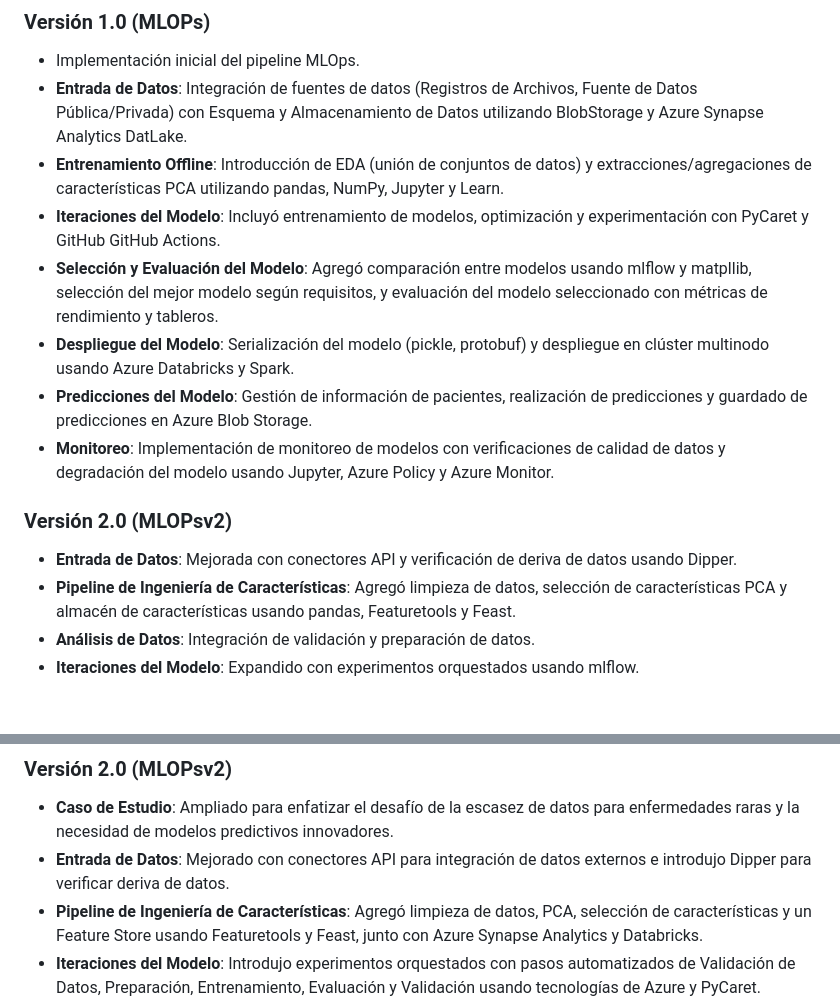
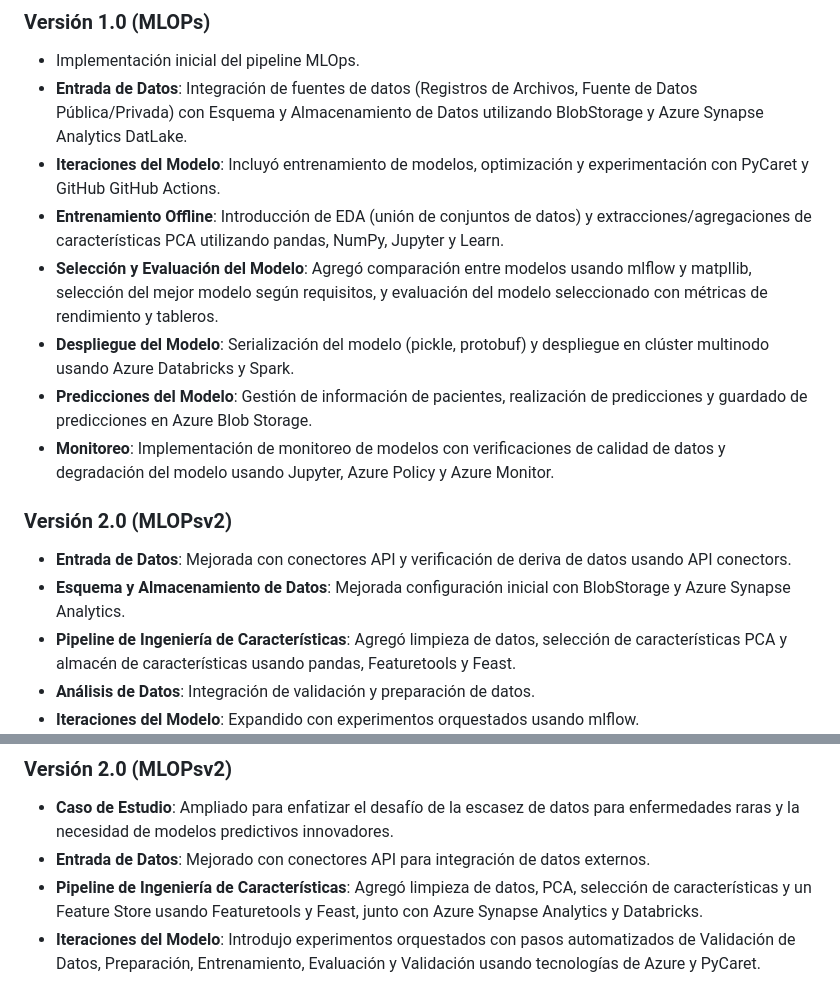
Before and after one commit to cam2149/camartinez-mlops-U2, a Markdown page: CHANGELOG.md, 2 parts joined by grey strips. GitHub-like rendering; blank space fills up the shorter version.

Commit message:
Ajuste CHANGELOG

```diff
--- a/CHANGELOG.md
+++ b/CHANGELOG.md
@@ -7,15 +7,16 @@
 ### Versión 1.0 (MLOPs)
 - Implementación inicial del pipeline MLOps.
 - **Entrada de Datos**: Integración de fuentes de datos (Registros de Archivos, Fuente de Datos Pública/Privada) con Esquema y Almacenamiento de Datos utilizando BlobStorage y Azure Synapse Analytics DatLake.
+- **Iteraciones del Modelo**: Incluyó entrenamiento de modelos, optimización y experimentación con PyCaret y GitHub GitHub Actions.
 - **Entrenamiento Offline**: Introducción de EDA (unión de conjuntos de datos) y extracciones/agregaciones de características PCA utilizando pandas, NumPy, Jupyter y Learn.
-- **Iteraciones del Modelo**: Incluyó entrenamiento de modelos, optimización y experimentación con PyCaret y GitHub GitHub Actions.
 - **Selección y Evaluación del Modelo**: Agregó comparación entre modelos usando mlflow y matpllib, selección del mejor modelo según requisitos, y evaluación del modelo seleccionado con métricas de rendimiento y tableros.
 - **Despliegue del Modelo**: Serialización del modelo (pickle, protobuf) y despliegue en clúster multinodo usando Azure Databricks y Spark.
 - **Predicciones del Modelo**: Gestión de información de pacientes, realización de predicciones y guardado de predicciones en Azure Blob Storage.
 - **Monitoreo**: Implementación de monitoreo de modelos con verificaciones de calidad de datos y degradación del modelo usando Jupyter, Azure Policy y Azure Monitor.
 
 ### Versión 2.0 (MLOPsv2)
-- **Entrada de Datos**: Mejorada con conectores API y verificación de deriva de datos usando Dipper.
+- **Entrada de Datos**: Mejorada con conectores API y verificación de deriva de datos usando API conectors.
+- **Esquema y Almacenamiento de Datos**: Mejorada configuración inicial con BlobStorage y Azure Synapse Analytics.
 - **Pipeline de Ingeniería de Características**: Agregó limpieza de datos, selección de características PCA y almacén de características usando pandas, Featuretools y Feast.
 - **Análisis de Datos**: Integración de validación y preparación de datos.
 - **Iteraciones del Modelo**: Expandido con experimentos orquestados usando mlflow.
@@ -52,7 +53,7 @@
 
 ### Versión 2.0 (MLOPsv2)
 - **Caso de Estudio**: Ampliado para enfatizar el desafío de la escasez de datos para enfermedades raras y la necesidad de modelos predictivos innovadores.
-- **Entrada de Datos**: Mejorado con conectores API para integración de datos externos e introdujo Dipper para verificar deriva de datos.
+- **Entrada de Datos**: Mejorado con conectores API para integración de datos externos.
 - **Pipeline de Ingeniería de Características**: Agregó limpieza de datos, PCA, selección de características y un Feature Store usando Featuretools y Feast, junto con Azure Synapse Analytics y Databricks.
 - **Iteraciones del Modelo**: Introdujo experimentos orquestados con pasos automatizados de Validación de Datos, Preparación, Entrenamiento, Evaluación y Validación usando tecnologías de Azure y PyCaret.
 - **Selección y Evaluación de Modelos**: Mejoró la comparación con métricas detalladas y análisis de complejidad, guardó parámetros/artefactos del modelo e integró Azure Machine Learning para registro de modelos.
```
